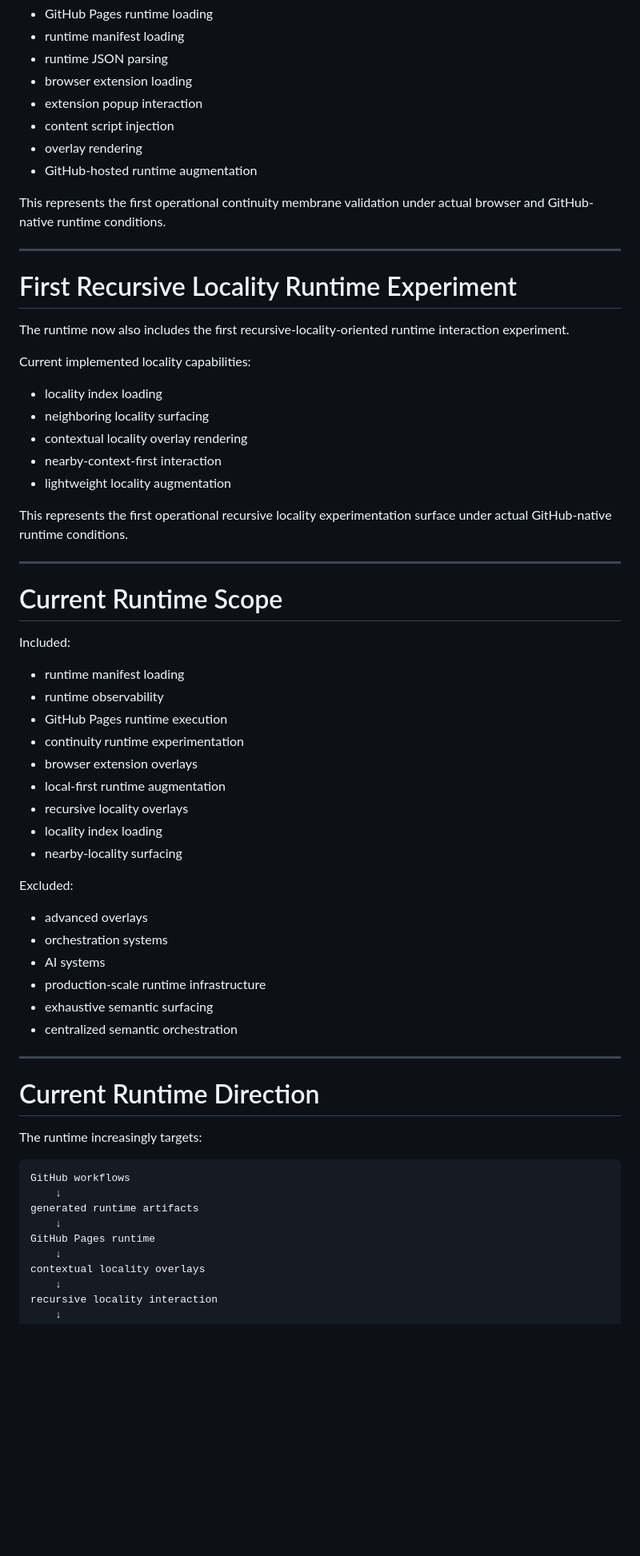
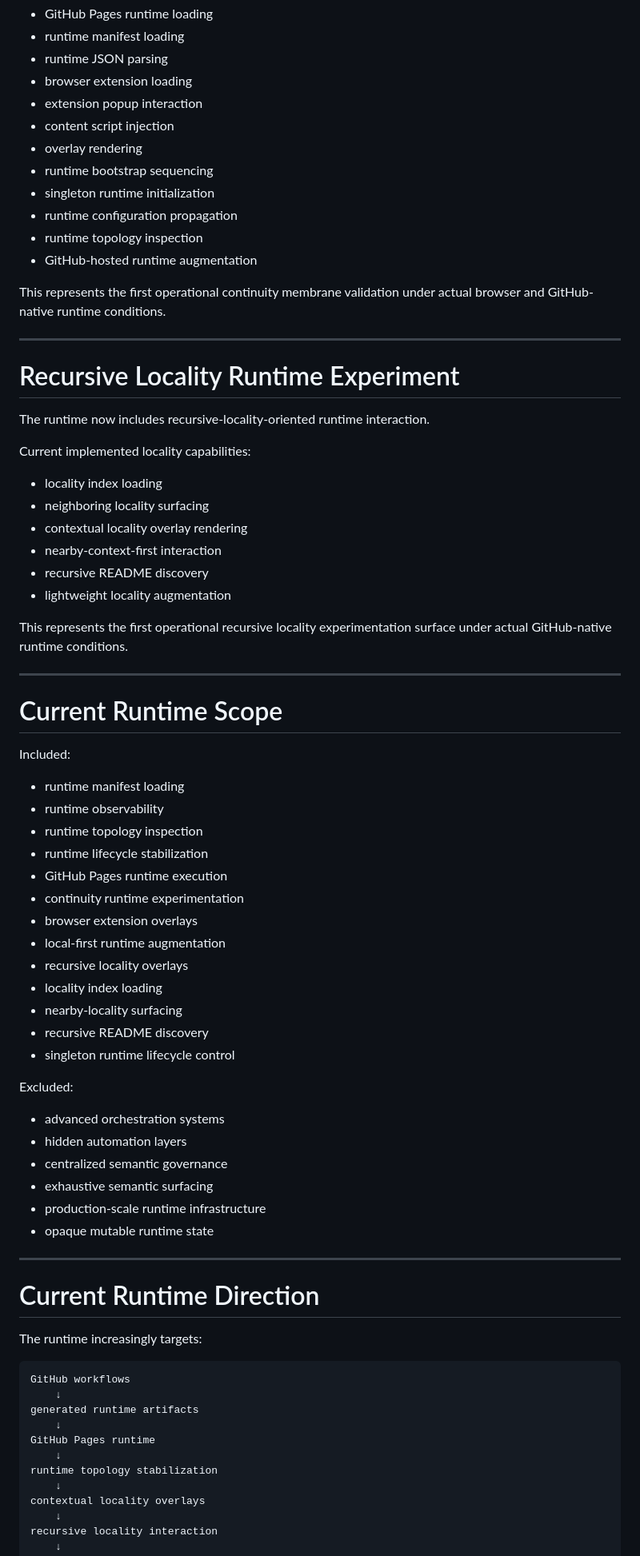
Before and after one commit to hmfbr-com/outsetdesign.org, a Markdown page: runtime-experiments/continuity-runtime/README.md, the part around one of its changes. Shown at 80% size. Drawn GitHub-style; blank space fills up the shorter version.

```diff
--- a/runtime-experiments/continuity-runtime/README.md
+++ b/runtime-experiments/continuity-runtime/README.md
@@ -31,15 +94,19 @@ The first operational runtime confrontation has now successfully validated:
 - extension popup interaction
 - content script injection
 - overlay rendering
+- runtime bootstrap sequencing
+- singleton runtime initialization
+- runtime configuration propagation
+- runtime topology inspection
 - GitHub-hosted runtime augmentation
 
 This represents the first operational continuity membrane validation under actual browser and GitHub-native runtime conditions.
 
 ---
 
-# First Recursive Locality Runtime Experiment
+# Recursive Locality Runtime Experiment
 
-The runtime now also includes the first recursive-locality-oriented runtime interaction experiment.
+The runtime now includes recursive-locality-oriented runtime interaction.
 
 Current implemented locality capabilities:
 
@@ -47,6 +114,7 @@ Current implemented locality capabilities:
 - neighboring locality surfacing
 - contextual locality overlay rendering
 - nearby-context-first interaction
+- recursive README discovery
 - lightweight locality augmentation
 
 This represents the first operational recursive locality experimentation surface under actual GitHub-native runtime conditions.
@@ -59,6 +127,8 @@ Included:
 
 - runtime manifest loading
 - runtime observability
+- runtime topology inspection
+- runtime lifecycle stabilization
 - GitHub Pages runtime execution
 - continuity runtime experimentation
 - browser extension overlays
@@ -66,15 +136,17 @@ Included:
 - recursive locality overlays
 - locality index loading
 - nearby-locality surfacing
+- recursive README discovery
+- singleton runtime lifecycle control
 
 Excluded:
 
-- advanced overlays
-- orchestration systems
-- AI systems
+- advanced orchestration systems
+- hidden automation layers
+- centralized semantic governance
+- exhaustive semantic surfacing
 - production-scale runtime infrastructure
-- exhaustive semantic surfacing
-- centralized semantic orchestration
+- opaque mutable runtime state
 
 ---
 
@@ -88,6 +160,8 @@ GitHub workflows
 generated runtime artifacts
     ↓
 GitHub Pages runtime
+    ↓
+runtime topology stabilization
     ↓
 contextual locality overlays
     ↓
```
Also changed, not shown: other parts of runtime-experiments/continuity-runtime/README.md (+96 -9 lines).
